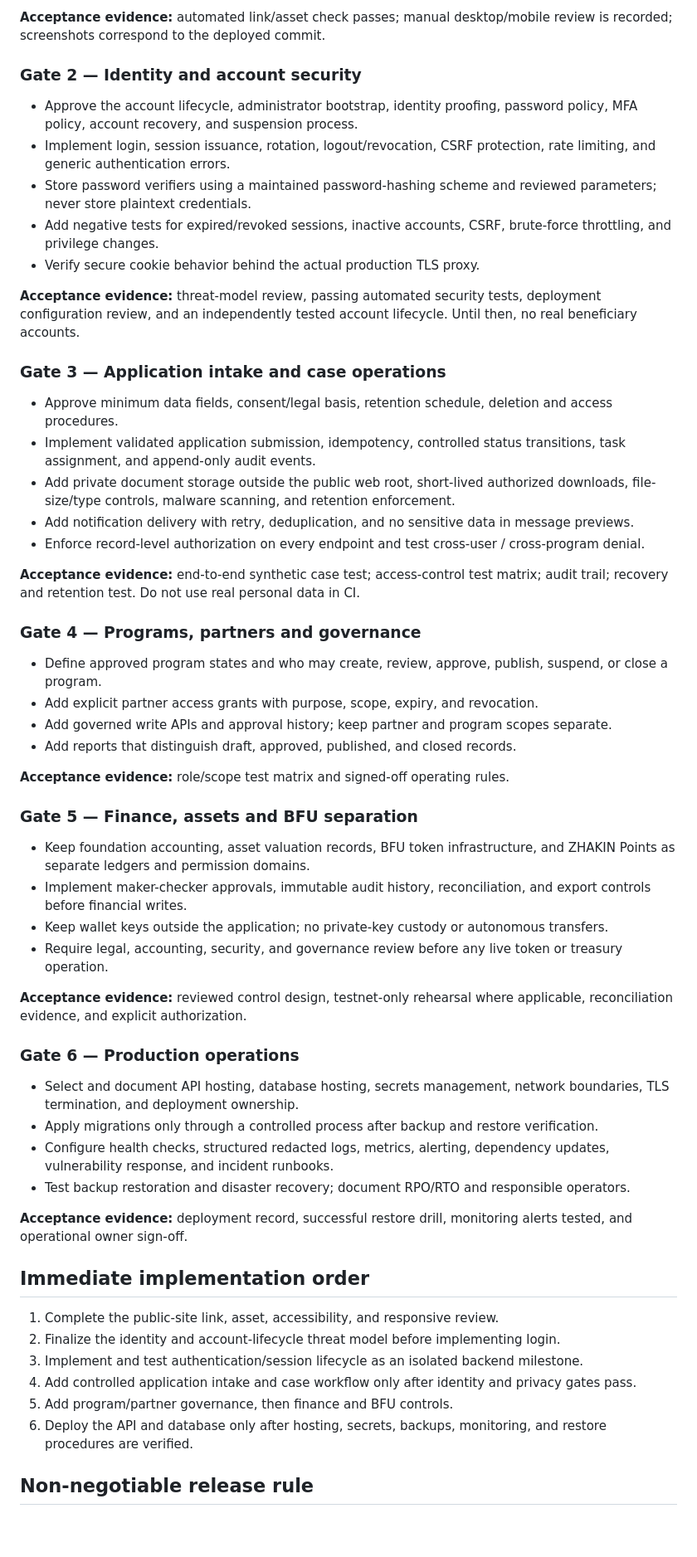
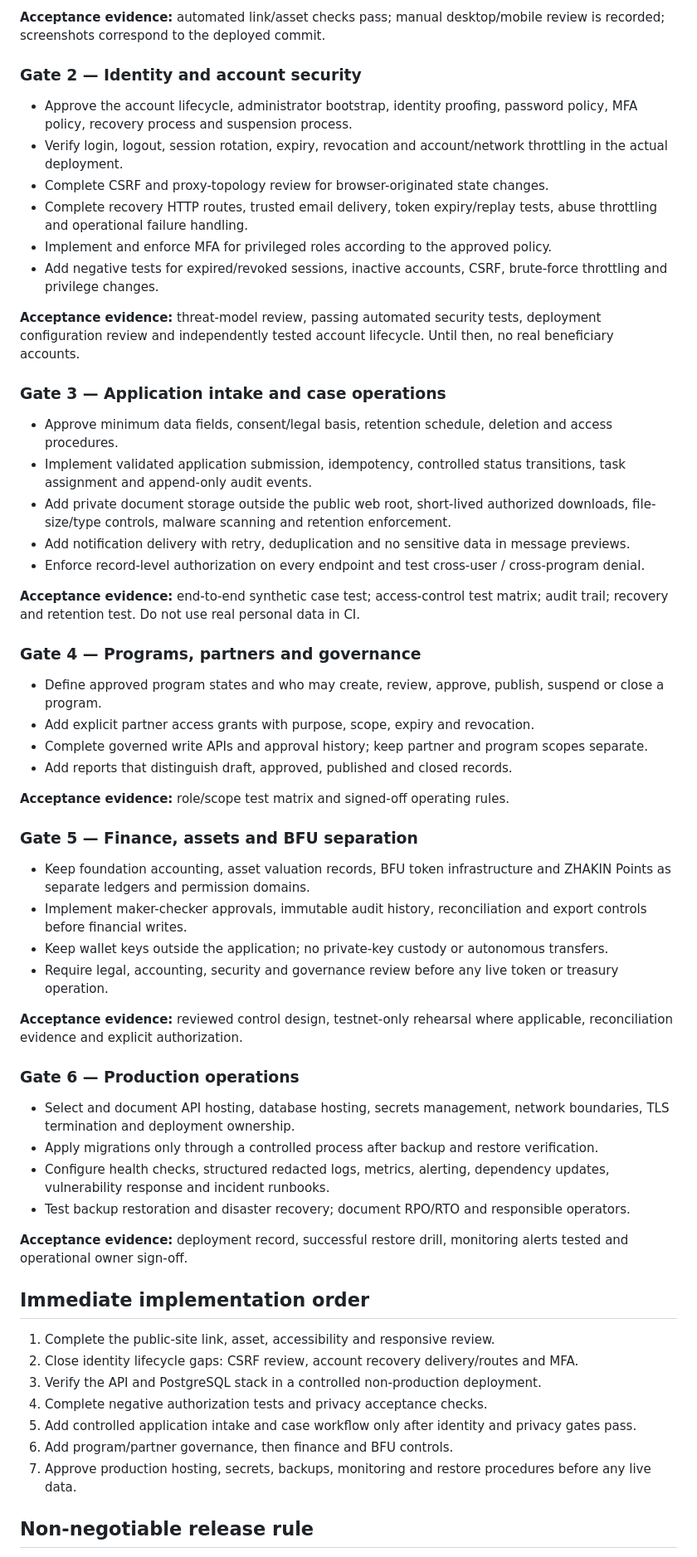
Before and after one commit to userdie-foundation/userdie-digital, a Markdown page: docs/PRODUCTION_READINESS_MATRIX.md, the part around one of its changes. Shown at 83% size. Rendered like a GitHub page; blank space fills up the shorter version.

Commit message:
docs: align production readiness matrix with backend implementation

```diff
--- a/docs/PRODUCTION_READINESS_MATRIX.md
+++ b/docs/PRODUCTION_READINESS_MATRIX.md
@@ -33,56 +37,58 @@ This document distinguishes published website content, demonstrators, tested bac
 
-**Acceptance evidence:** automated link/asset check passes; manual desktop/mobile review is recorded; screenshots correspond to the deployed commit.
+**Acceptance evidence:** automated link/asset checks pass; manual desktop/mobile review is recorded; screenshots correspond to the deployed commit.
 
 ### Gate 2 — Identity and account security
-- Approve the account lifecycle, administrator bootstrap, identity proofing, password policy, MFA policy, account recovery, and suspension process.
-- Implement login, session issuance, rotation, logout/revocation, CSRF protection, rate limiting, and generic authentication errors.
-- Store password verifiers using a maintained password-hashing scheme and reviewed parameters; never store plaintext credentials.
-- Add negative tests for expired/revoked sessions, inactive accounts, CSRF, brute-force throttling, and privilege changes.
-- Verify secure cookie behavior behind the actual production TLS proxy.
+- Approve the account lifecycle, administrator bootstrap, identity proofing, password policy, MFA policy, recovery process and suspension process.
+- Verify login, logout, session rotation, expiry, revocation and account/network throttling in the actual deployment.
+- Complete CSRF and proxy-topology review for browser-originated state changes.
+- Complete recovery HTTP routes, trusted email delivery, token expiry/replay tests, abuse throttling and operational failure handling.
+- Implement and enforce MFA for privileged roles according to the approved policy.
+- Add negative tests for expired/revoked sessions, inactive accounts, CSRF, brute-force throttling and privilege changes.
 
-**Acceptance evidence:** threat-model review, passing automated security tests, deployment configuration review, and an independently tested account lifecycle. Until then, no real beneficiary accounts.
+**Acceptance evidence:** threat-model review, passing automated security tests, deployment configuration review and independently tested account lifecycle. Until then, no real beneficiary accounts.
 
 ### Gate 3 — Application intake and case operations
 - Approve minimum data fields, consent/legal basis, retention schedule, deletion and access procedures.
-- Implement validated application submission, idempotency, controlled status transitions, task assignment, and append-only audit events.
-- Add private document storage outside the public web root, short-lived authorized downloads, file-size/type controls, malware scanning, and retention enforcement.
-- Add notification delivery with retry, deduplication, and no sensitive data in message previews.
+- Implement validated application submission, idempotency, controlled status transitions, task assignment and append-only audit events.
+- Add private document storage outside the public web root, short-lived authorized downloads, file-size/type controls, malware scanning and retention enforcement.
+- Add notification delivery with retry, deduplication and no sensitive data in message previews.
 - Enforce record-level authorization on every endpoint and test cross-user / cross-program denial.
 
 **Acceptance evidence:** end-to-end synthetic case test; access-control test matrix; audit trail; recovery and retention test. Do not use real personal data in CI.
 
 ### Gate 4 — Programs, partners and governance
-- Define approved program states and who may create, review, approve, publish, suspend, or close a program.
-- Add explicit partner access grants with purpose, scope, expiry, and revocation.
-- Add governed write APIs and approval history; keep partner and program scopes separate.
-- Add reports that distinguish draft, approved, published, and closed records.
+- Define approved program states and who may create, review, approve, publish, suspend or close a program.
+- Add explicit partner access grants with purpose, scope, expiry and revocation.
+- Complete governed write APIs and approval history; keep partner and program scopes separate.
+- Add reports that distinguish draft, approved, published and closed records.
 
 **Acceptance evidence:** role/scope test matrix and signed-off operating rules.
 
 ### Gate 5 — Finance, assets and BFU separation
-- Keep foundation accounting, asset valuation records, BFU token infrastructure, and ZHAKIN Points as separate ledgers and permission domains.
-- Implement maker-checker approvals, immutable audit history, reconciliation, and export controls before financial writes.
+- Keep foundation accounting, asset valuation records, BFU token infrastructure and ZHAKIN Points as separate ledgers and permission domains.
+- Implement maker-checker approvals, immutable audit history, reconciliation and export controls before financial writes.
 - Keep wallet keys outside the application; no private-key custody or autonomous transfers.
-- Require legal, accounting, security, and governance review before any live token or treasury operation.
+- Require legal, accounting, security and governance review before any live token or treasury operation.
 
-**Acceptance evidence:** reviewed control design, testnet-only rehearsal where applicable, reconciliation evidence, and explicit authorization.
+**Acceptance evidence:** reviewed control design, testnet-only rehearsal where applicable, reconciliation evidence and explicit authorization.
 
 ### Gate 6 — Production operations
-- Select and document API hosting, database hosting, secrets management, network boundaries, TLS termination, and deployment ownership.
+- Select and document API hosting, database hosting, secrets management, network boundaries, TLS termination and deployment ownership.
 - Apply migrations only through a controlled process after backup and restore verification.
-- Configure health checks, structured redacted logs, metrics, alerting, dependency updates, vulnerability response, and incident runbooks.
+- Configure health checks, structured redacted logs, metrics, alerting, dependency updates, vulnerability response and incident runbooks.
 - Test backup restoration and disaster recovery; document RPO/RTO and responsible operators.
 
-**Acceptance evidence:** deployment record, successful restore drill, monitoring alerts tested, and operational owner sign-off.
+**Acceptance evidence:** deployment record, successful restore drill, monitoring alerts tested and operational owner sign-off.
 
 ## Immediate implementation order
 
-1. Complete the public-site link, asset, accessibility, and responsive review.
-2. Finalize the identity and account-lifecycle threat model before implementing login.
-3. Implement and test authentication/session lifecycle as an isolated backend milestone.
-4. Add controlled application intake and case workflow only after identity and privacy gates pass.
-5. Add program/partner governance, then finance and BFU controls.
-6. Deploy the API and database only after hosting, secrets, backups, monitoring, and restore procedures are verified.
+1. Complete the public-site link, asset, accessibility and responsive review.
+2. Close identity lifecycle gaps: CSRF review, account recovery delivery/routes and MFA.
+3. Verify the API and PostgreSQL stack in a controlled non-production deployment.
+4. Complete negative authorization tests and privacy acceptance checks.
+5. Add controlled application intake and case workflow only after identity and privacy gates pass.
+6. Add program/partner governance, then finance and BFU controls.
+7. Approve production hosting, secrets, backups, monitoring and restore procedures before any live data.
 
 ## Non-negotiable release rule
 
```
Also changed, not shown: other parts of docs/PRODUCTION_READINESS_MATRIX.md (+23 -19 lines).
